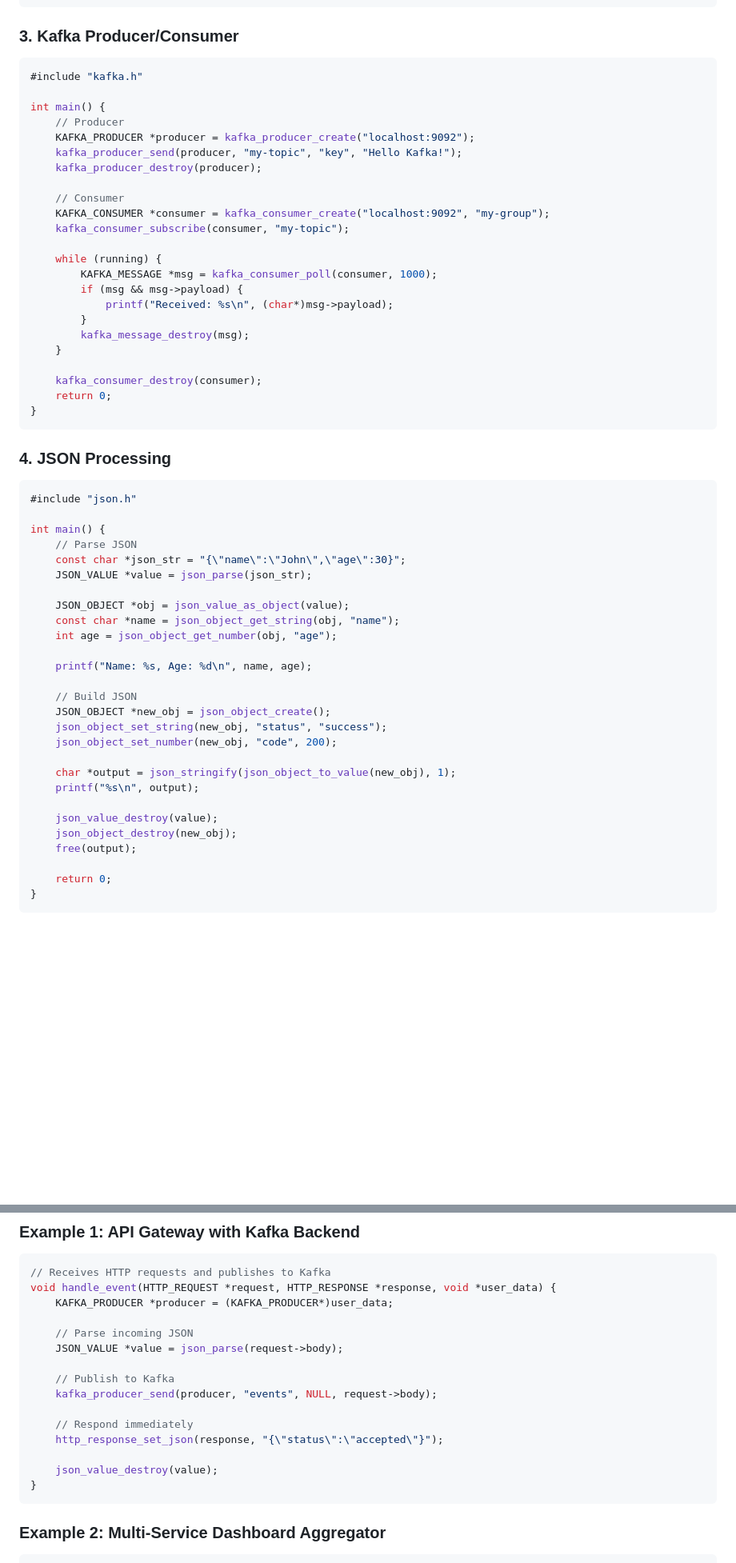
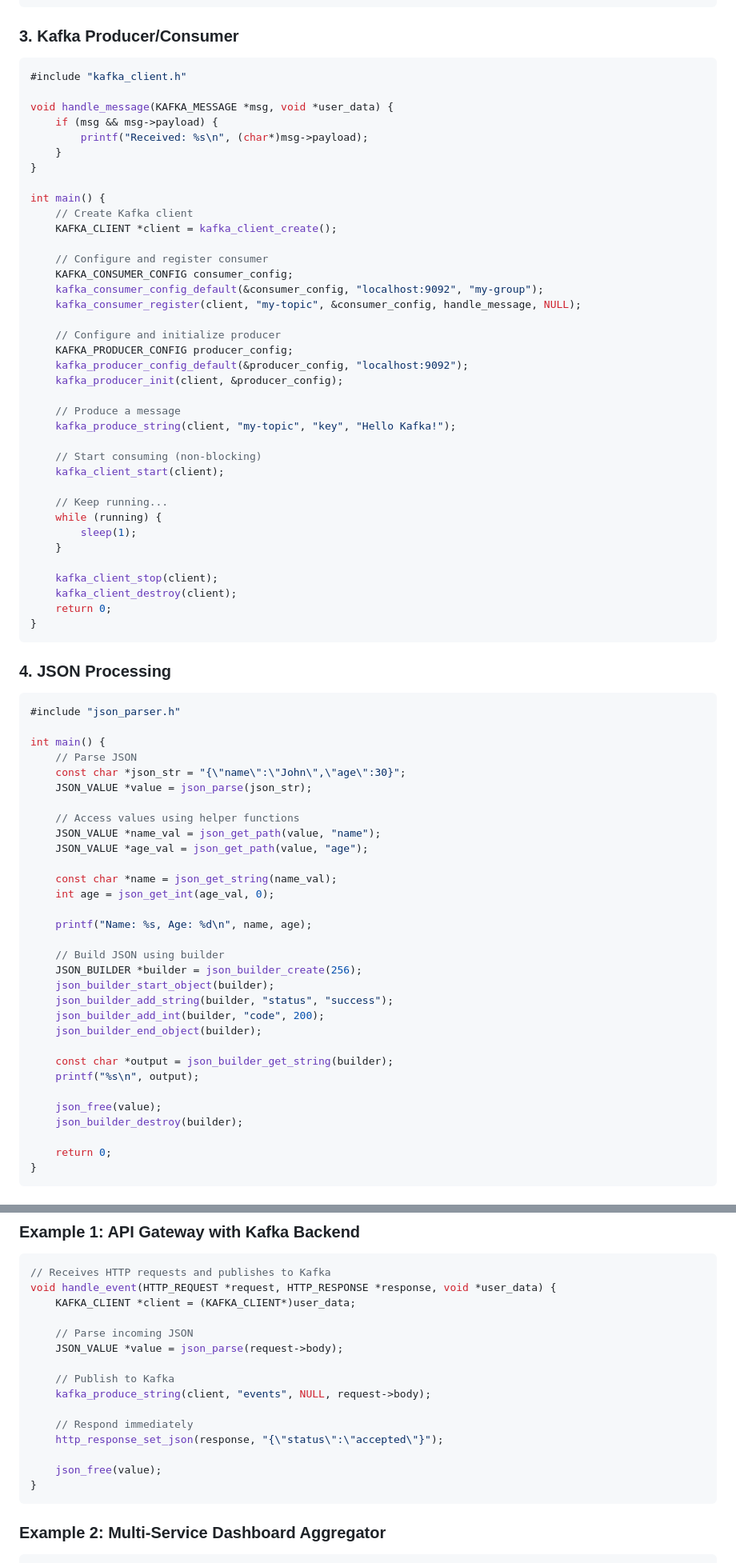
Before and after one commit to aretit2533/hanuman, a Markdown page: README.md, 2 parts joined by grey strips. Shown at 80% size. Rendered like a GitHub page; blank space fills up the shorter version.

````diff
--- a/README.md
+++ b/README.md
@@ -218,27 +219,41 @@ int main() {
 ### 3. Kafka Producer/Consumer
 
 ```c
-#include "kafka.h"
+#include "kafka_client.h"
+
+void handle_message(KAFKA_MESSAGE *msg, void *user_data) {
+    if (msg && msg->payload) {
+        printf("Received: %s\n", (char*)msg->payload);
+    }
+}
 
 int main() {
-    // Producer
-    KAFKA_PRODUCER *producer = kafka_producer_create("localhost:9092");
-    kafka_producer_send(producer, "my-topic", "key", "Hello Kafka!");
-    kafka_producer_destroy(producer);
+    // Create Kafka client
+    KAFKA_CLIENT *client = kafka_client_create();
 
-    // Consumer
-    KAFKA_CONSUMER *consumer = kafka_consumer_create("localhost:9092", "my-group");
-    kafka_consumer_subscribe(consumer, "my-topic");
+    // Configure and register consumer
+    KAFKA_CONSUMER_CONFIG consumer_config;
+    kafka_consumer_config_default(&consumer_config, "localhost:9092", "my-group");
+    kafka_consumer_register(client, "my-topic", &consumer_config, handle_message, NULL);
 
+    // Configure and initialize producer
+    KAFKA_PRODUCER_CONFIG producer_config;
+    kafka_producer_config_default(&producer_config, "localhost:9092");
+    kafka_producer_init(client, &producer_config);
+
+    // Produce a message
+    kafka_produce_string(client, "my-topic", "key", "Hello Kafka!");
+
+    // Start consuming (non-blocking)
+    kafka_client_start(client);
+
+    // Keep running...
     while (running) {
-        KAFKA_MESSAGE *msg = kafka_consumer_poll(consumer, 1000);
-        if (msg && msg->payload) {
-            printf("Received: %s\n", (char*)msg->payload);
-        }
-        kafka_message_destroy(msg);
+        sleep(1);
     }
 
-    kafka_consumer_destroy(consumer);
+    kafka_client_stop(client);
+    kafka_client_destroy(client);
     return 0;
 }
 ```
@@ -246,30 +261,34 @@ int main() {
 ### 4. JSON Processing
 
 ```c
-#include "json.h"
+#include "json_parser.h"
 
 int main() {
     // Parse JSON
     const char *json_str = "{\"name\":\"John\",\"age\":30}";
     JSON_VALUE *value = json_parse(json_str);
 
-    JSON_OBJECT *obj = json_value_as_object(value);
-    const char *name = json_object_get_string(obj, "name");
-    int age = json_object_get_number(obj, "age");
+    // Access values using helper functions
+    JSON_VALUE *name_val = json_get_path(value, "name");
+    JSON_VALUE *age_val = json_get_path(value, "age");
+
+    const char *name = json_get_string(name_val);
+    int age = json_get_int(age_val, 0);
 
     printf("Name: %s, Age: %d\n", name, age);
 
-    // Build JSON
-    JSON_OBJECT *new_obj = json_object_create();
-    json_object_set_string(new_obj, "status", "success");
-    json_object_set_number(new_obj, "code", 200);
+    // Build JSON using builder
+    JSON_BUILDER *builder = json_builder_create(256);
+    json_builder_start_object(builder);
+    json_builder_add_string(builder, "status", "success");
+    json_builder_add_int(builder, "code", 200);
+    json_builder_end_object(builder);
 
-    char *output = json_stringify(json_object_to_value(new_obj), 1);
+    const char *output = json_builder_get_string(builder);
     printf("%s\n", output);
 
-    json_value_destroy(value);
-    json_object_destroy(new_obj);
-    free(output);
+    json_free(value);
+    json_builder_destroy(builder);
 
     return 0;
 }
@@ -824,18 +853,18 @@ brew install openssl zlib librdkafka
 ```c
 // Receives HTTP requests and publishes to Kafka
 void handle_event(HTTP_REQUEST *request, HTTP_RESPONSE *response, void *user_data) {
-    KAFKA_PRODUCER *producer = (KAFKA_PRODUCER*)user_data;
+    KAFKA_CLIENT *client = (KAFKA_CLIENT*)user_data;
 
     // Parse incoming JSON
     JSON_VALUE *value = json_parse(request->body);
 
     // Publish to Kafka
-    kafka_producer_send(producer, "events", NULL, request->body);
+    kafka_produce_string(client, "events", NULL, request->body);
 
     // Respond immediately
     http_response_set_json(response, "{\"status\":\"accepted\"}");
 
-    json_value_destroy(value);
+    json_free(value);
 }
 ```
 
````
Also changed, not shown: other parts of README.md (+88 -79 lines).
